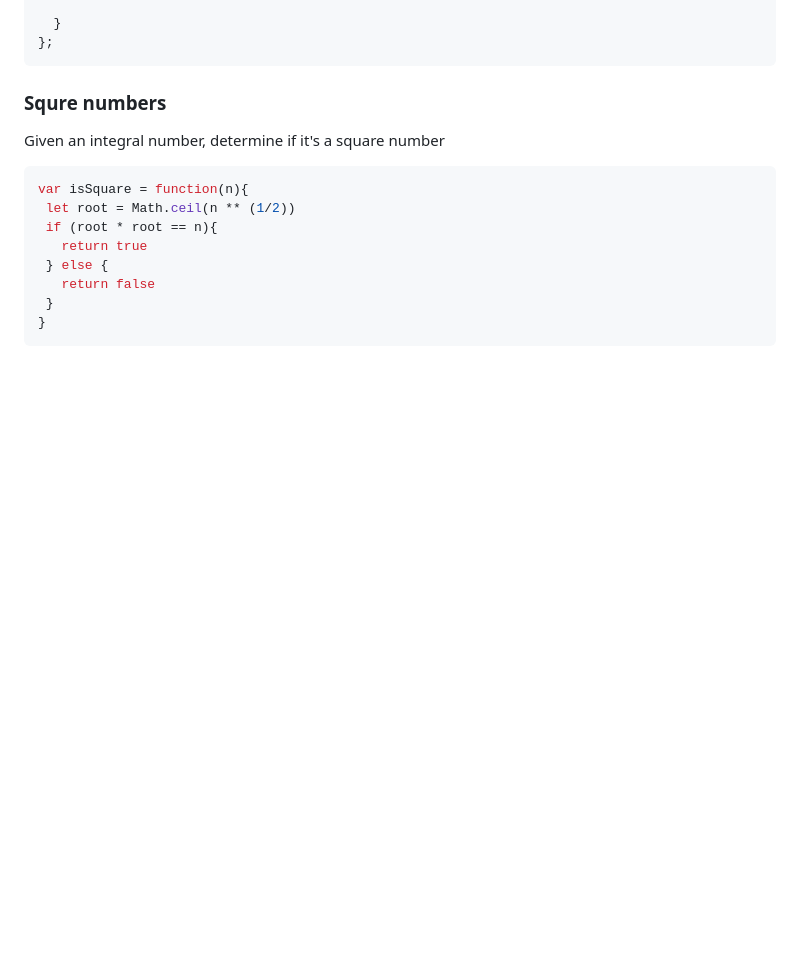
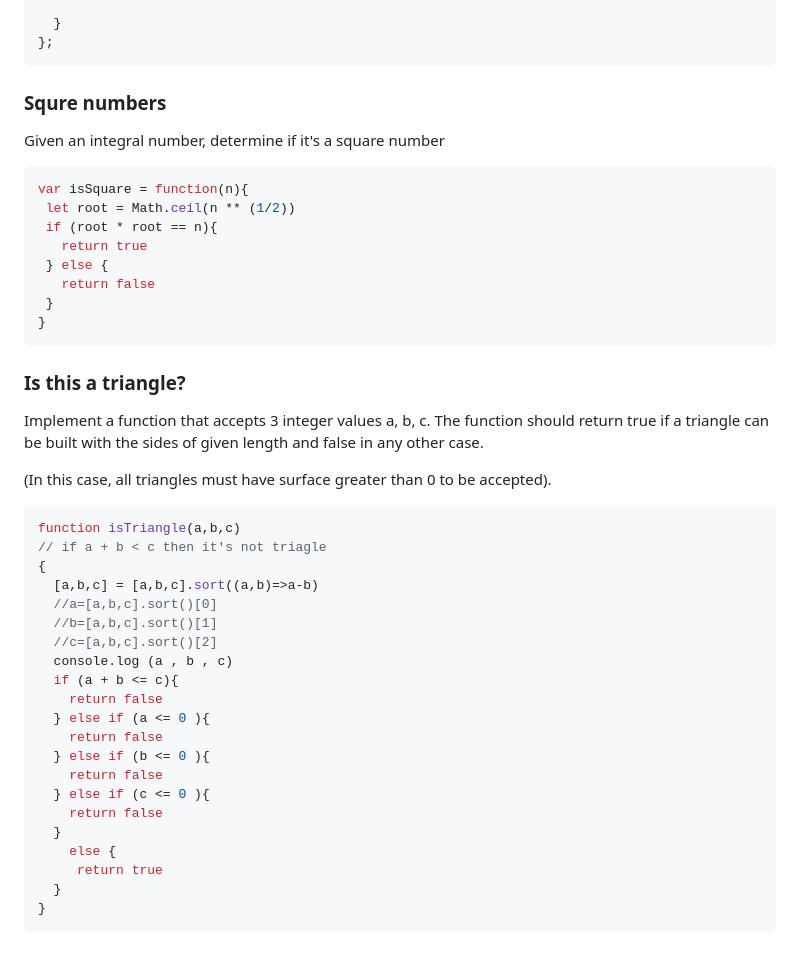
Before and after one commit to BeginnerK/Learning-How-To-Program, a Markdown page: BasicConcepts.md, the part around the change. GitHub-like rendering; blank space fills up the shorter version.

Commit message:
exercise: triangle

````diff
--- a/BasicConcepts.md
+++ b/BasicConcepts.md
@@ -1691,3 +1691,33 @@ var isSquare = function(n){
  }
 }
 ```
+
+### Is this a triangle?
+
+Implement a function that accepts 3 integer values a, b, c. The function should return true if a triangle can be built with the sides of given length and false in any other case.
+
+(In this case, all triangles must have surface greater than 0 to be accepted).
+
+```javascript
+function isTriangle(a,b,c)
+// if a + b < c then it's not triagle
+{
+  [a,b,c] = [a,b,c].sort((a,b)=>a-b)
+  //a=[a,b,c].sort()[0]
+  //b=[a,b,c].sort()[1]
+  //c=[a,b,c].sort()[2]
+  console.log (a , b , c)
+  if (a + b <= c){
+    return false
+  } else if (a <= 0 ){
+    return false
+  } else if (b <= 0 ){
+    return false
+  } else if (c <= 0 ){
+    return false
+  }
+    else {
+     return true
+  }
+}
+```
````
